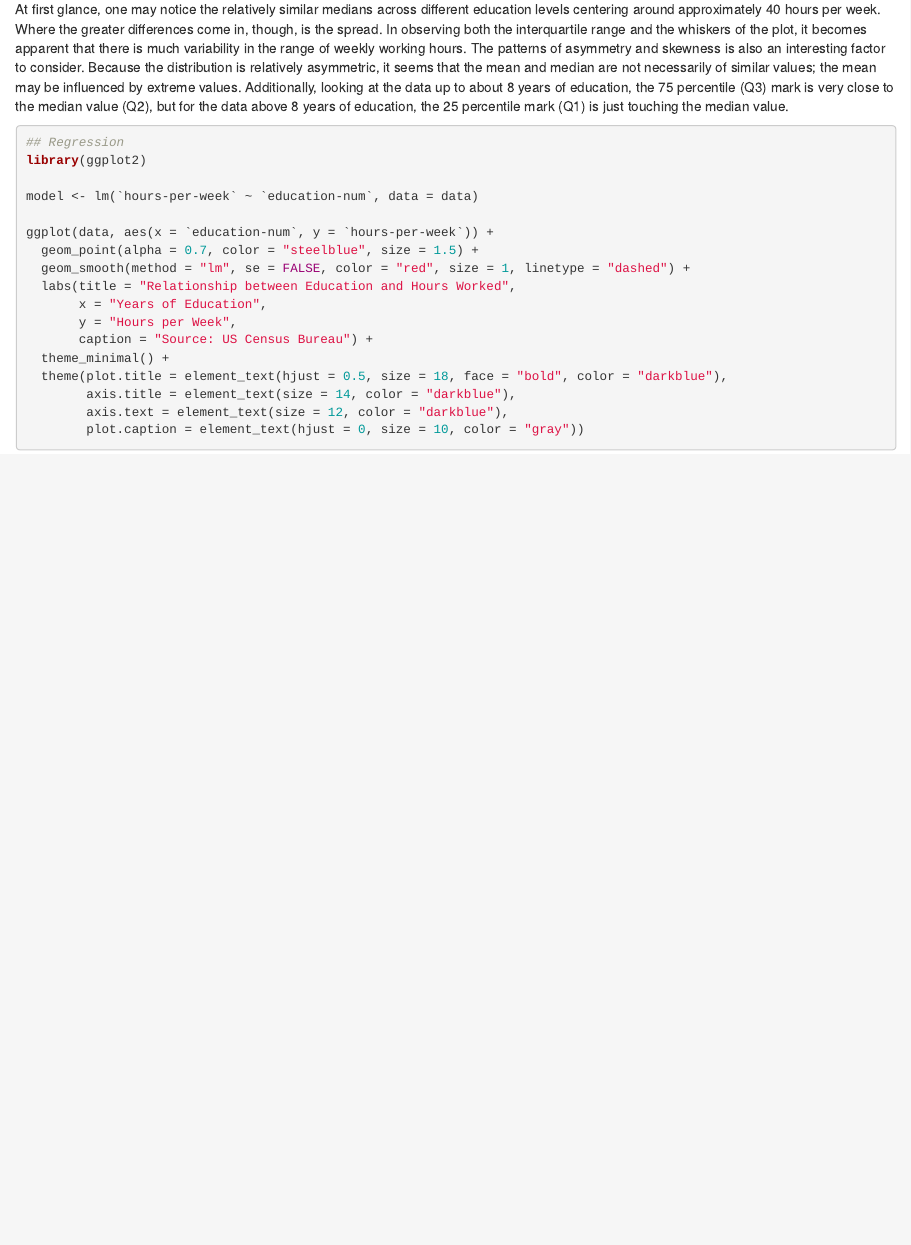
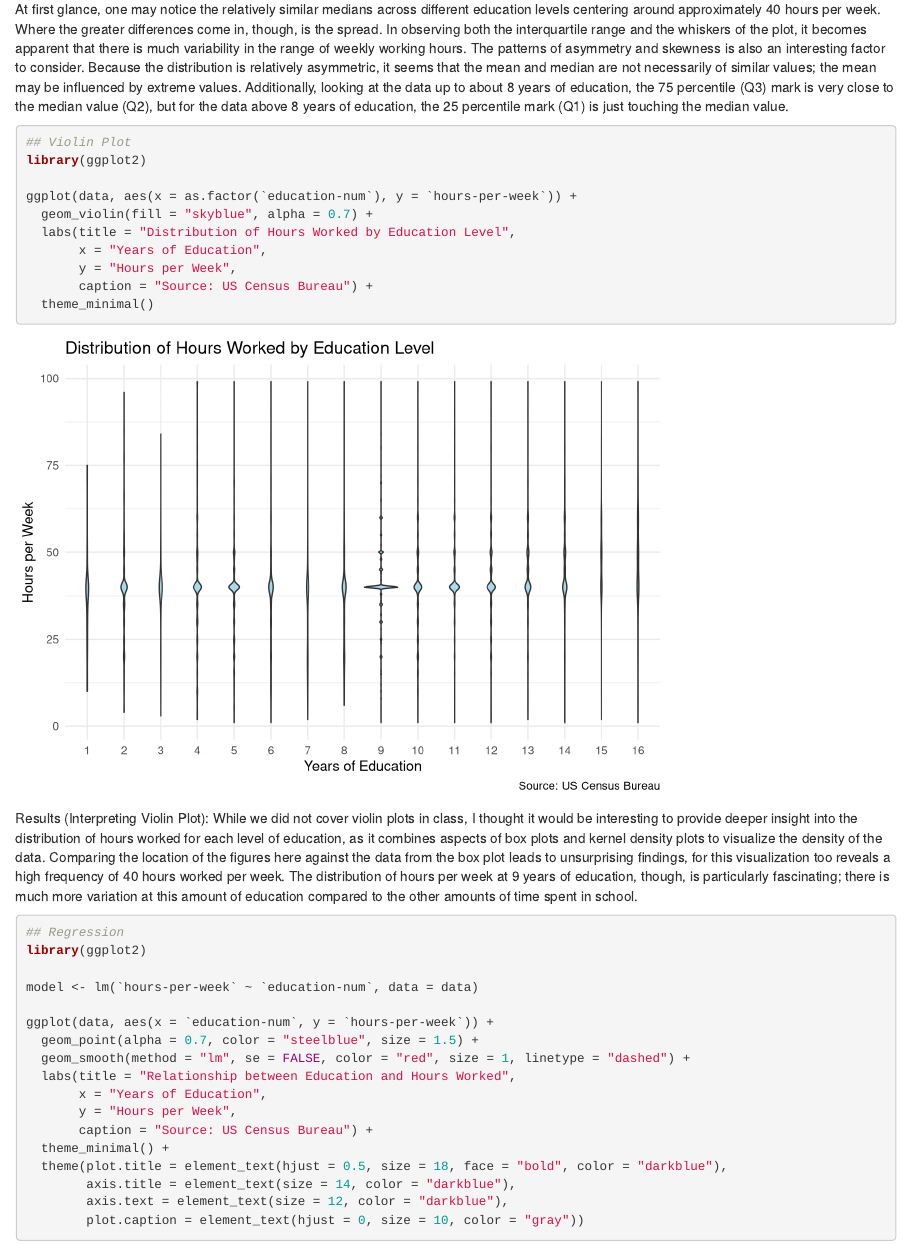
Before and after one commit to aarna-sitani/gov50-final-projec, an R Markdown document (index.Rmd): the page in a window 1100 px wide, from 4480 px down. Rendered offline with R 4.5, knitr and Pandoc, with nearby package versions; drawn as R Markdown's standard HTML page in place of the format the file asks for.

Commit message:
Committing violin plot

````diff
--- a/index.Rmd
+++ b/index.Rmd
@@ -114,6 +114,23 @@ Results (Interpreting Boxplots):
 
 At first glance, one may notice the relatively similar medians across different education levels centering around approximately 40 hours per week.  Where the greater differences come in, though, is the spread. In observing both the interquartile range and the whiskers of the plot, it becomes apparent that there is much variability in the range of weekly working hours.  The patterns of asymmetry and skewness is also an interesting factor to consider.  Because the distribution is relatively asymmetric, it seems that the mean and median are not necessarily of similar values; the mean may be influenced by extreme values.  Additionally, looking at the data up to about 8 years of education, the 75 percentile (Q3) mark is very close to the median value (Q2), but for the data above 8 years of education, the 25 percentile mark (Q1) is just touching the median value.
 
+
+```{r}
+## Violin Plot
+library(ggplot2)
+
+ggplot(data, aes(x = as.factor(`education-num`), y = `hours-per-week`)) +
+  geom_violin(fill = "skyblue", alpha = 0.7) +
+  labs(title = "Distribution of Hours Worked by Education Level",
+       x = "Years of Education",
+       y = "Hours per Week",
+       caption = "Source: US Census Bureau") +
+  theme_minimal()
+```
+Results (Interpreting Violin Plot):
+While we did not cover violin plots in class, I thought it would be interesting to provide deeper insight into the distribution of hours worked for each level of education, as it combines aspects of box plots and kernel density plots to visualize the density of the data. Comparing the location of the figures here against the data from the box plot leads to unsurprising findings, for this visualization too reveals a high frequency of 40 hours worked per week.  The distribution of hours per week at 9 years of education, though, is particularly fascinating; there is much more variation at this amount of education compared to the other amounts of time spent in school.
+
+
 ```{r}
 ## Regression
 library(ggplot2)
````
